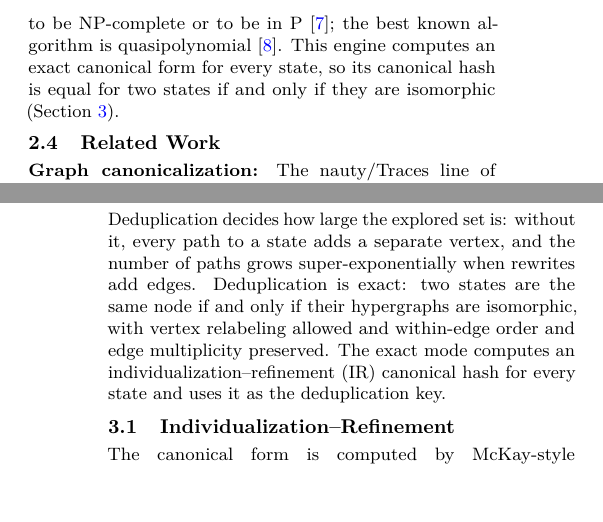
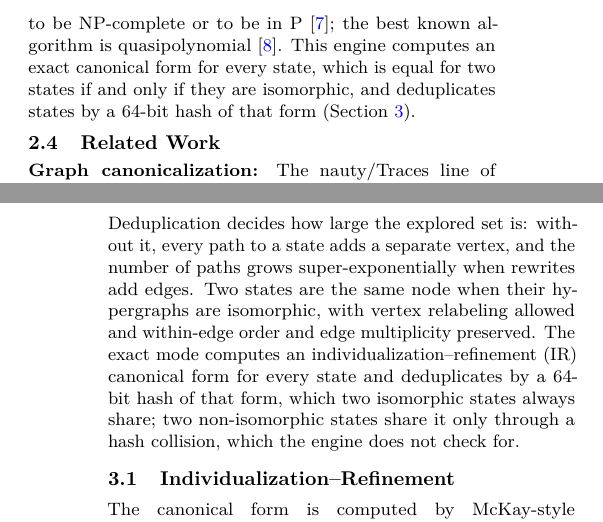
Before and after one commit to WolframInstitute/HypergraphRewritingEngine, a LaTeX paper (paper/main.tex, which reads paper/sections/02-background-and-related-work.tex, paper/sections/03-graph-canonicalization.tex): two parts of the columns of pages 2 and 3 of 20, joined at a grey line, cut so that both start at the same text. Compiled offline with pdfLaTeX.

Commit message:
paper: state identity is described as a hash of the exact canonical form, not as exact
The exact mode deduplicates states by a 64-bit hash of the IR canonical form
and does not compare forms when two hashes are equal (hypergraph.cpp:309).
The abstract, Section 2 and Section 3 said the hash is equal for two states if
and only if they are isomorphic; that holds for the canonical form, not for its
hash. The text now says states are deduplicated by a 64-bit hash of the exact
form and that the engine does not check for collisions. The fix that makes
identity exact is ready on a branch and not merged (D9 in the campaign notes).

Gate: make builds, 20 pages, no undefined references; paper_style_check.py 0
findings; paper_integrity_check.py 0 findings over 34 fragments.

```diff
--- a/paper/sections/02-background-and-related-work.tex
+++ b/paper/sections/02-background-and-related-work.tex
@@ -45,7 +45,7 @@ The \emph{causal graph} has an edge from event $p$ to event $c$ when $c$ consume
 
 \subsection{The Graph Isomorphism Problem}
 
-Deduplicating states requires deciding whether two hypergraphs are isomorphic, that is, equal up to a relabeling of vertices. Graph isomorphism is in NP and is not known to be NP-complete or to be in P~\cite{kobler2012graph}; the best known algorithm is quasipolynomial~\cite{babai2016quasipolynomial}. This engine computes an exact canonical form for every state, so its canonical hash is equal for two states if and only if they are isomorphic (Section~\ref{sec:canonicalization}).
+Deduplicating states requires deciding whether two hypergraphs are isomorphic, that is, equal up to a relabeling of vertices. Graph isomorphism is in NP and is not known to be NP-complete or to be in P~\cite{kobler2012graph}; the best known algorithm is quasipolynomial~\cite{babai2016quasipolynomial}. This engine computes an exact canonical form for every state, which is equal for two states if and only if they are isomorphic, and deduplicates states by a 64-bit hash of that form (Section~\ref{sec:canonicalization}).
 
 \subsection{Related Work}
 
--- a/paper/sections/03-graph-canonicalization.tex
+++ b/paper/sections/03-graph-canonicalization.tex
@@ -1,7 +1,7 @@
 \section{State and Event Identity}
 \label{sec:canonicalization}
 
-Deduplication decides how large the explored set is: without it, every path to a state adds a separate vertex, and the number of paths grows super-exponentially when rewrites add edges. Deduplication is exact: two states are the same node if and only if their hypergraphs are isomorphic, with vertex relabeling allowed and within-edge order and edge multiplicity preserved. The exact mode computes an individualization--refinement (IR) canonical hash for every state and uses it as the deduplication key.
+Deduplication decides how large the explored set is: without it, every path to a state adds a separate vertex, and the number of paths grows super-exponentially when rewrites add edges. Two states are the same node when their hypergraphs are isomorphic, with vertex relabeling allowed and within-edge order and edge multiplicity preserved. The exact mode computes an individualization--refinement (IR) canonical form for every state and deduplicates by a 64-bit hash of that form, which two isomorphic states always share; two non-isomorphic states share it only through a hash collision, which the engine does not check for.
 
 \subsection{Individualization--Refinement}
 \label{sec:ir}
```
Also changed, not shown: paper/main.tex (+2 -2 lines), paper/main.pdf.
